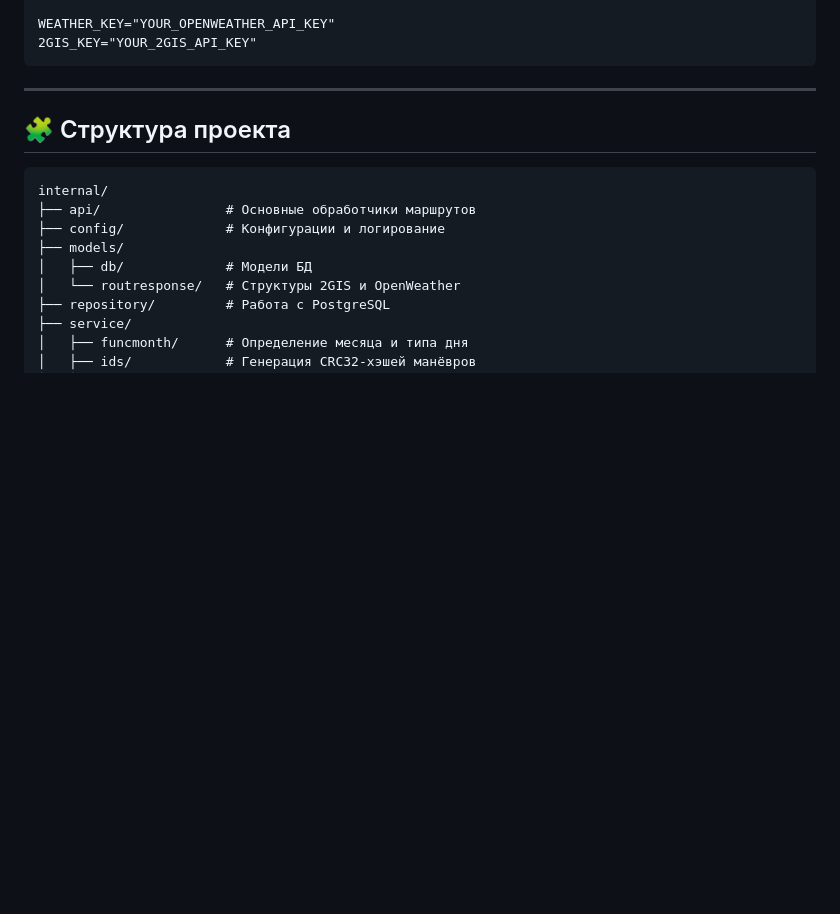
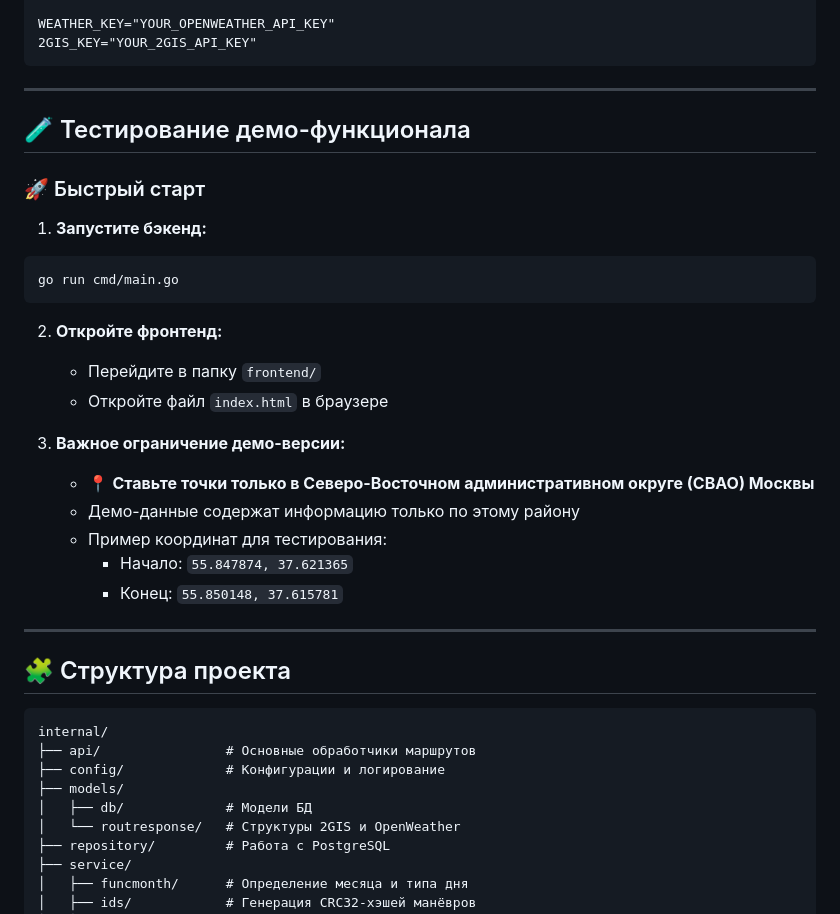
Before and after one commit to Hirogava/CriticDealer, a Markdown page: README.md, the part around the change. Drawn GitHub-style; blank space fills up the shorter version.

````diff
--- a/README.md
+++ b/README.md
@@ -40,6 +40,28 @@ LOG_TO_CONSOLE="true"
 WEATHER_KEY="YOUR_OPENWEATHER_API_KEY"
 2GIS_KEY="YOUR_2GIS_API_KEY"
 ```
+
+---
+
+## 🧪 Тестирование демо-функционала
+
+### 🚀 Быстрый старт
+
+1. **Запустите бэкенд:**
+```bash
+go run cmd/main.go
+```
+
+2. **Откройте фронтенд:**
+   - Перейдите в папку `frontend/`
+   - Откройте файл `index.html` в браузере
+
+3. **Важное ограничение демо-версии:**
+   - 📍 **Ставьте точки только в Северо-Восточном административном округе (СВАО) Москвы**
+   - Демо-данные содержат информацию только по этому району
+   - Пример координат для тестирования:
+     - Начало: `55.847874, 37.621365`
+     - Конец: `55.850148, 37.615781`
 
 ---
 
````
